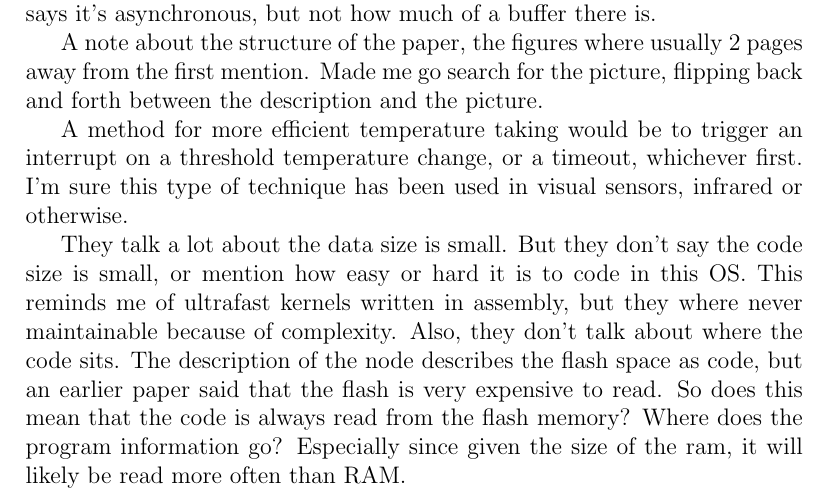
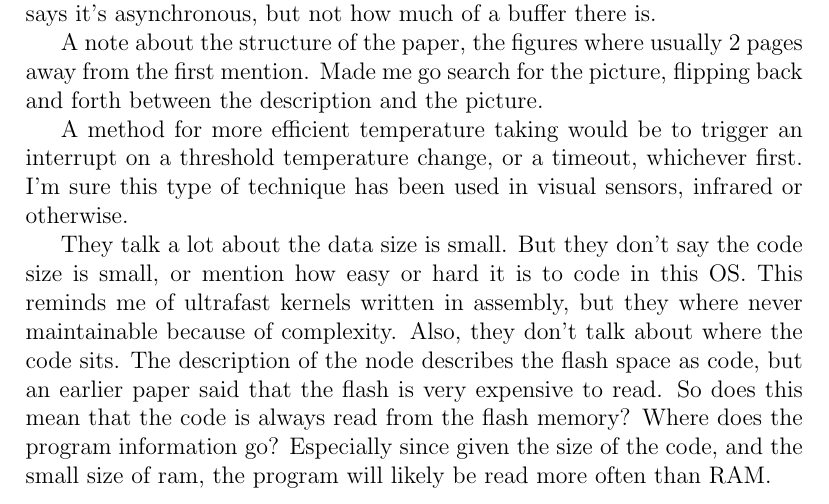
Before and after one commit to djw8605/990PaperSummary, a LaTeX document (SystemArch/weitzel_16.tex): part of the page, cut so that both start at the same text. Compiled offline with pdfLaTeX.

Commit message:
Quick fix on last paragraph

```diff
--- a/SystemArch/weitzel_16.tex
+++ b/SystemArch/weitzel_16.tex
@@ -18,6 +18,6 @@ A note about the structure of the paper, the figures where usually 2 pages away
 
 A method for more efficient temperature taking would be to trigger an interrupt on a threshold temperature change, or a timeout, whichever first.  I'm sure this type of technique has been used in visual sensors, infrared or otherwise.
 
-They talk a lot about the data size is small.  But they don't say the code size is small, or mention how easy or hard it is to code in this OS.  This reminds me of ultrafast kernels written in assembly, but they where never maintainable because of complexity.  Also, they don't talk about where the code sits.  The description of the node describes the flash space as code, but an earlier paper said that the flash is very expensive to read.  So does this mean that the code is always read from the flash memory?  Where does the program information go?  Especially since given the size of the ram, it will likely be read more often than RAM.
+They talk a lot about the data size is small.  But they don't say the code size is small, or mention how easy or hard it is to code in this OS.  This reminds me of ultrafast kernels written in assembly, but they where never maintainable because of complexity.  Also, they don't talk about where the code sits.  The description of the node describes the flash space as code, but an earlier paper said that the flash is very expensive to read.  So does this mean that the code is always read from the flash memory?  Where does the program information go?  Especially since given the size of the code, and the small size of ram, the program will likely be read more often than RAM.
 
 \end{document}
```
